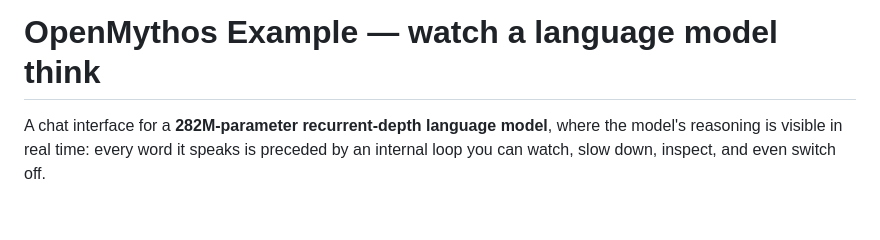
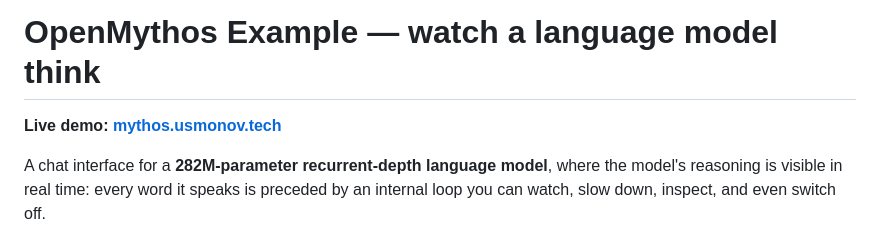
Before and after one commit to us-asad/openmythos-example, a Markdown page: README.md, the part around the change. GitHub-like rendering; blank space fills up the shorter version.

Commit message:
readme: add live demo link
Co-Authored-By: Claude Fable 5 <noreply@anthropic.com>

```diff
--- a/README.md
+++ b/README.md
@@ -1,4 +1,6 @@
 # OpenMythos Example — watch a language model think
+
+**Live demo: [mythos.usmonov.tech](https://mythos.usmonov.tech)**
 
 A chat interface for a **282M-parameter recurrent-depth language model**, where the
 model's reasoning is visible in real time: every word it speaks is preceded by an
```
